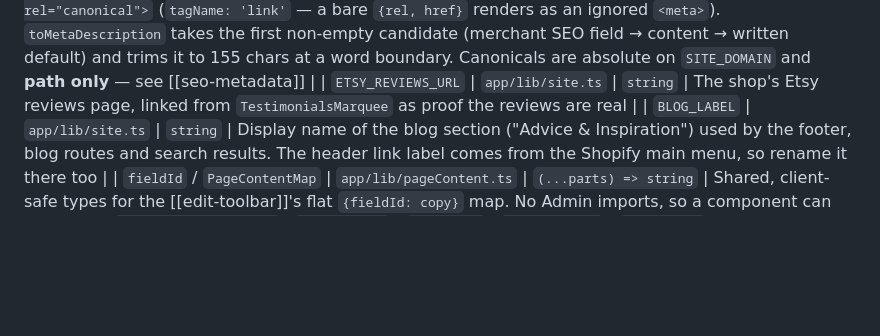
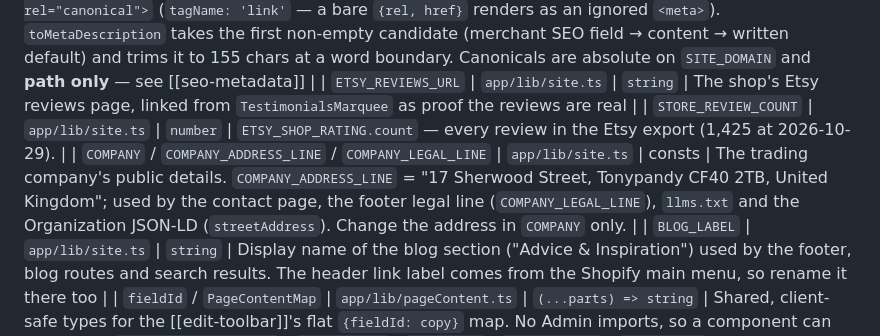
Before and after one commit to dzekuza/wood, a Markdown page: obsidian/frontend/utils.md, the part around the change. GitHub-like rendering; blank space fills up the shorter version.

Commit message:
docs: catalog company address and review count constants
Co-Authored-By: Claude Sonnet 5.5 <noreply@anthropic.com>

```diff
--- a/obsidian/frontend/utils.md
+++ b/obsidian/frontend/utils.md
@@ -24,6 +24,8 @@ with I/O or client state belongs in `lib/` or a hook instead.
 | `resolveSelectedOptions` / `cheapestAvailable` / `unitFromSearchParams` | `app/lib/variantSelection.ts` | Picks the PDP's opening variant: `?variant=<id>` or option params (matched in cm or inches via `formatMeasurement`), else the cheapest available variant. `unitFromSearchParams` reports which unit a link was written in. Used by the `products.$handle` loader. |
 | `seoMeta` / `toMetaDescription` / `getCanonicalUrl` | `app/lib/seo.ts` | `({title, description?, path}) => MetaDescriptor[]` / `(...candidates) => string \| undefined` / `(path: string) => string` | Every indexable route's `meta` export goes through `seoMeta`, which emits the title, the description and a real `<link rel="canonical">` (`tagName: 'link'` — a bare `{rel, href}` renders as an ignored `<meta>`). `toMetaDescription` takes the first non-empty candidate (merchant SEO field → content → written default) and trims it to 155 chars at a word boundary. Canonicals are absolute on `SITE_DOMAIN` and **path only** — see [[seo-metadata]] |
 | `ETSY_REVIEWS_URL` | `app/lib/site.ts` | `string` | The shop's Etsy reviews page, linked from `TestimonialsMarquee` as proof the reviews are real |
+| `STORE_REVIEW_COUNT` | `app/lib/site.ts` | `number` | `ETSY_SHOP_RATING.count` — every review in the Etsy export (1,425 at 2026-10-29). |
+| `COMPANY` / `COMPANY_ADDRESS_LINE` / `COMPANY_LEGAL_LINE` | `app/lib/site.ts` | consts | The trading company's public details. `COMPANY_ADDRESS_LINE` = "17 Sherwood Street, Tonypandy CF40 2TB, United Kingdom"; used by the contact page, the footer legal line (`COMPANY_LEGAL_LINE`), `llms.txt` and the Organization JSON-LD (`streetAddress`). Change the address in `COMPANY` only. |
 | `BLOG_LABEL` | `app/lib/site.ts` | `string` | Display name of the blog section ("Advice & Inspiration") used by the footer, blog routes and search results. The header link label comes from the Shopify main menu, so rename it there too |
 | `fieldId` / `PageContentMap` | `app/lib/pageContent.ts` | `(...parts) => string` | Shared, client-safe types for the [[edit-toolbar]]'s flat `{fieldId: copy}` map. No Admin imports, so a component can pull it in |
 | `loadPageContentState` / `ensureDraft` / `saveDraft` / `publishDraft` / `resetDraft` | `app/lib/pageContent.server.ts` | see file | The `page_content` metaobject read/write path. `loadPageContentState` is what a route loader calls: admins read live, shoppers read through `CacheShort()`, and it **never throws** — an unconfigured or unreachable CMS renders the coded copy instead of a 500 |
```
